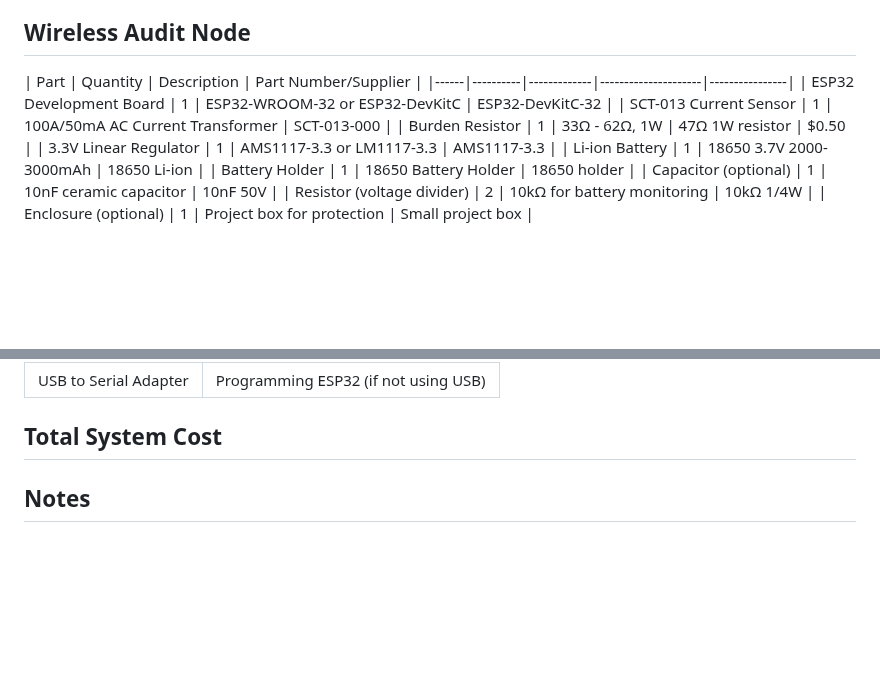
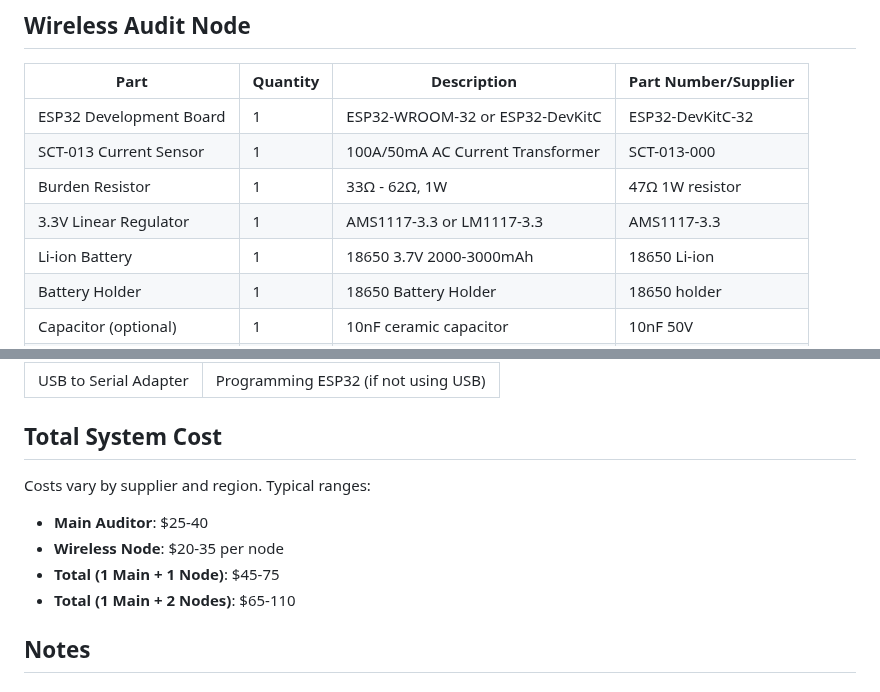
Before and after one commit to derekzyl/energy-audit-system, a Markdown page: BOM.md, 2 parts joined by grey strips. Drawn GitHub-style; blank space fills up the shorter version.

Commit message:
Refactor BOM.md to improve formatting consistency by removing unnecessary trailing characters and ensuring uniformity in table headers. Added estimated cost ranges for system components.

```diff
--- a/BOM.md
+++ b/BOM.md
@@ -25,10 +25,10 @@ Complete parts list for the IoT Enabled  Energy Audit System.
 ## Wireless Audit Node
 
 | Part | Quantity | Description | Part Number/Supplier |
-|------|----------|-------------|---------------------|----------------|
+|------|----------|-------------|----------------------|
 | ESP32 Development Board | 1 | ESP32-WROOM-32 or ESP32-DevKitC | ESP32-DevKitC-32 |
 | SCT-013 Current Sensor | 1 | 100A/50mA AC Current Transformer | SCT-013-000 |
-| Burden Resistor | 1 | 33Ω - 62Ω, 1W | 47Ω 1W resistor | $0.50 |
+| Burden Resistor | 1 | 33Ω - 62Ω, 1W | 47Ω 1W resistor |
 | 3.3V Linear Regulator | 1 | AMS1117-3.3 or LM1117-3.3 | AMS1117-3.3 |
 | Li-ion Battery | 1 | 18650 3.7V 2000-3000mAh | 18650 Li-ion |
 | Battery Holder | 1 | 18650 Battery Holder | 18650 holder |
@@ -74,6 +74,11 @@ Complete parts list for the IoT Enabled  Energy Audit System.
 
 ## Total System Cost
 
+Costs vary by supplier and region. Typical ranges:
+- **Main Auditor**: $25-40
+- **Wireless Node**: $20-35 per node
+- **Total (1 Main + 1 Node)**: $45-75
+- **Total (1 Main + 2 Nodes)**: $65-110
 
 ## Notes
 
```
Also changed, not shown: other parts of BOM.md (+2 -2 lines).
